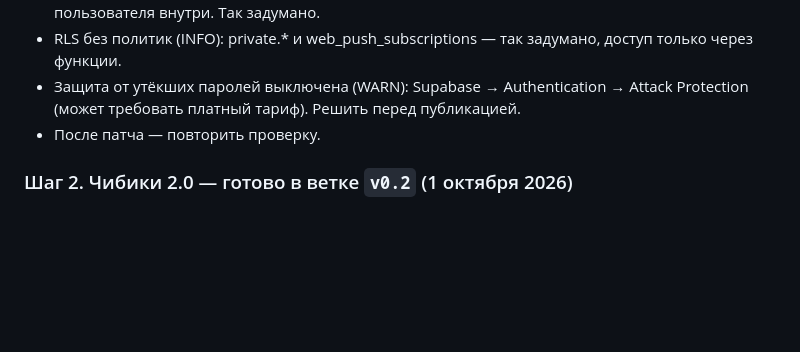
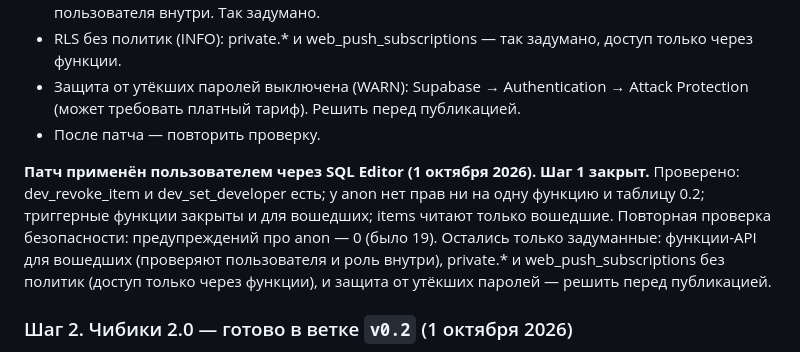
Before and after one commit to kotpek31-cell/dvoe, a Markdown page: docs/PROGRESS_0.2.md, the part around the change. GitHub-like rendering; blank space fills up the shorter version.

Commit message:
0.2: patch_0.2_finish применён, проверка безопасности чистая
Co-Authored-By: Claude Opus 5.5 <noreply@anthropic.com>
Claude-Session: https://claude.ai/code/session_01NzPtm5U9FYDuLGypmJRzhh

```diff
--- a/docs/PROGRESS_0.2.md
+++ b/docs/PROGRESS_0.2.md
@@ -60,6 +60,9 @@
 - Защита от утёкших паролей выключена (WARN): Supabase → Authentication → Attack Protection (может требовать платный тариф). Решить перед публикацией.
 - После патча — повторить проверку.
 
+**Патч применён пользователем через SQL Editor (1 октября 2026). Шаг 1 закрыт.** Проверено: dev_revoke_item и dev_set_developer есть; у anon нет прав ни на одну функцию и таблицу 0.2; триггерные функции закрыты и для вошедших; items читают только вошедшие.
+Повторная проверка безопасности: предупреждений про anon — 0 (было 19). Остались только задуманные: функции-API для вошедших (проверяют пользователя и роль внутри), private.* и web_push_subscriptions без политик (доступ только через функции), и защита от утёкших паролей — решить перед публикацией.
+
 ### Шаг 2. Чибики 2.0 — готово в ветке `v0.2` (1 октября 2026)
 - `src/lib/palette.ts` — палитры и тона кожи; их же берёт `tools/art/chibi.ts`.
 - `src/lib/catalog.ts` — каталог: встроенный `src/lib/catalogStarter.ts` (собирает `node tools/art/catalog.ts` вместе с catalog.sql) → кэш на телефоне → таблица items (при входе и обновлении профилей, не чаще раза в минуту; неизвестная вещь у партнёра — подтянуть каталог).
```
